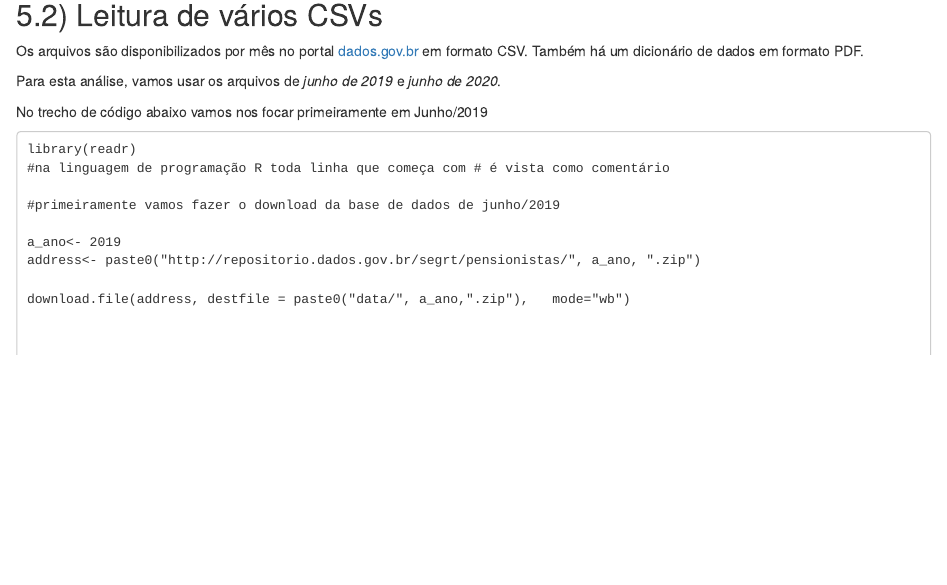
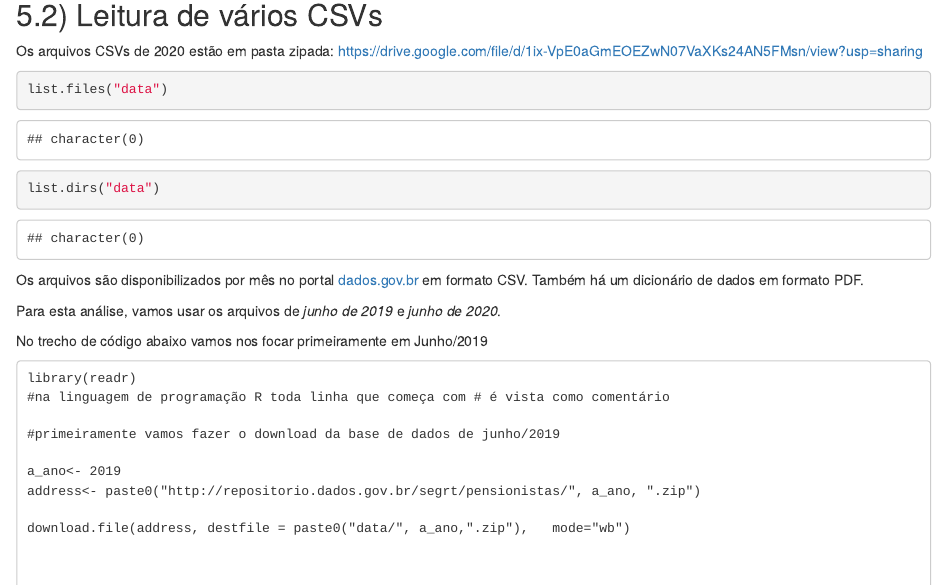
Before and after one commit to Introducao-ao-R-na-Abraji/oficina-R, an R Markdown document (aula.Rmd): the page in a window 1100 px wide, from 15510 px down. Rendered offline with R 4.5, knitr and Pandoc, with nearby package versions; some code elsewhere in the file could not run offline; column names are cleaned by a stand-in for the janitor package.

Commit message:
att 22.19

````diff
--- a/aula.Rmd
+++ b/aula.Rmd
@@ -652,9 +653,17 @@
 
 ## 5.2) Leitura de vários CSVs
 
+Os arquivos CSVs de 2020 estão em pasta zipada:
+https://drive.google.com/file/d/1ix-VpE0aGmEOEZwN07VaXKs24AN5FMsn/view?usp=sharing
+
 ```{r}
+list.files("data")
 
+list.dirs("data")
 ```
+
+
+
 
 
 Os arquivos são disponibilizados por mês no portal [dados.gov.br](http://dados.gov.br/dataset/gestao-de-pessoas-executivo-federal-pensionistas) em formato CSV. Também há um dicionário de dados em formato PDF.
````
Also changed, not shown: aula.Rmd (1 more changed lines).
